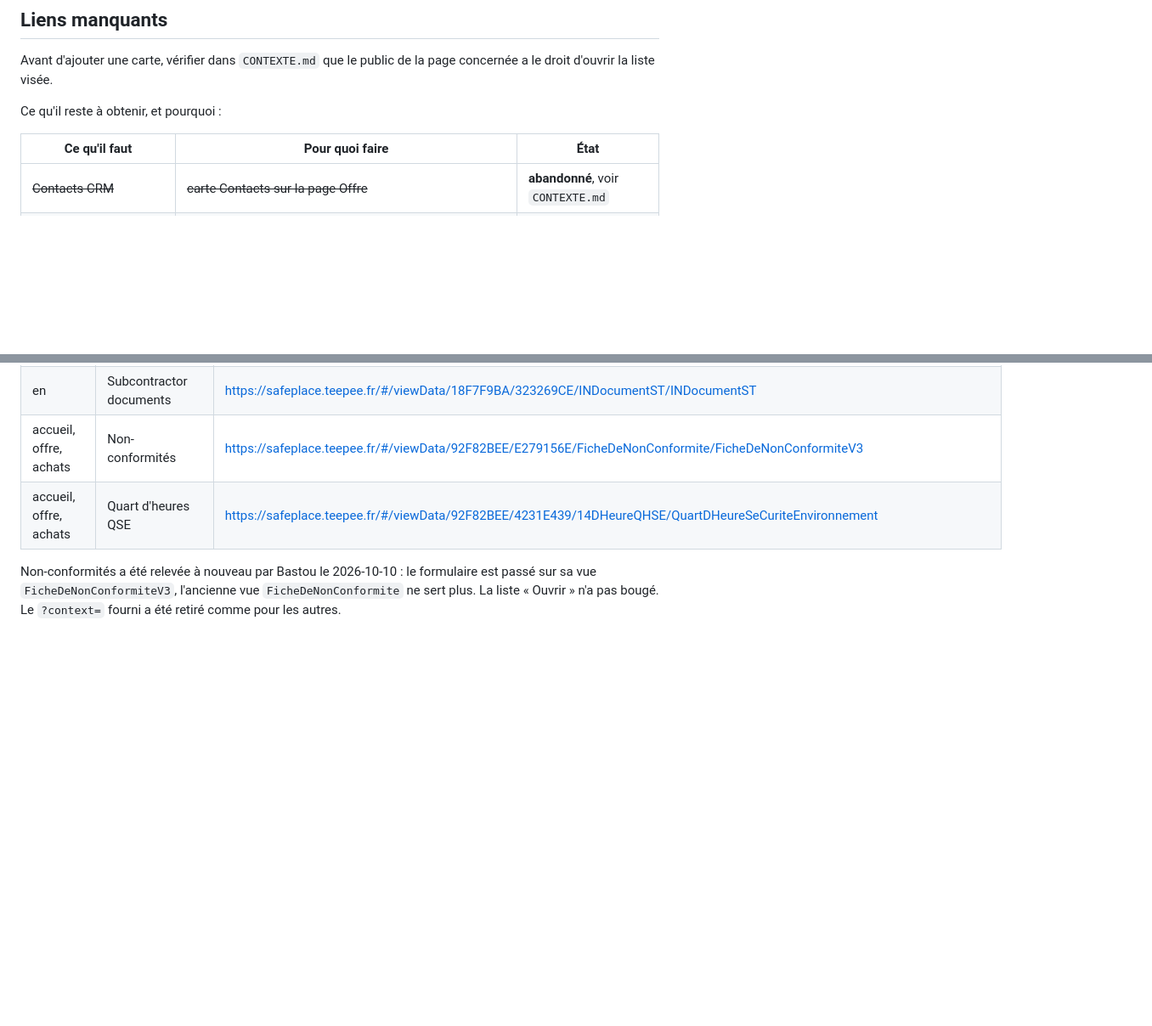
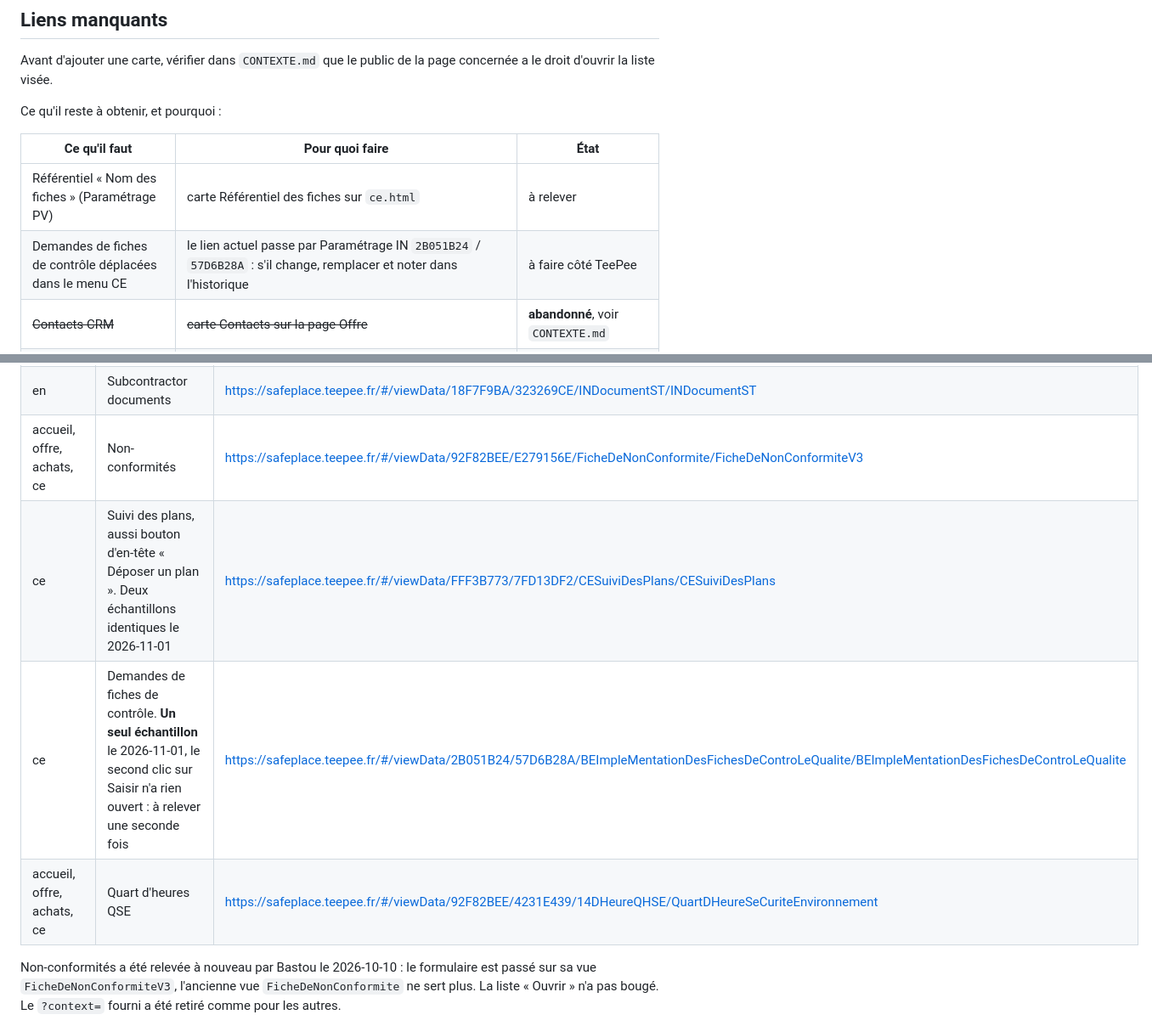
Before and after one commit to OMXBV/DashboardTeepee, a Markdown page: docs/LIENS.md, 2 parts joined by grey strips. Shown at 85% size. Drawn GitHub-style; blank space fills up the shorter version.

Commit message:
Doc : liens et public de la page CE

```diff
--- a/docs/LIENS.md
+++ b/docs/LIENS.md
@@ -263,6 +277,8 @@ Ce qu'il reste à obtenir, et pourquoi :
 
 | Ce qu'il faut | Pour quoi faire | État |
 |---|---|---|
+| Référentiel « Nom des fiches » (Paramétrage PV) | carte Référentiel des fiches sur `ce.html` | à relever |
+| Demandes de fiches de contrôle déplacées dans le menu CE | le lien actuel passe par Paramétrage IN `2B051B24` / `57D6B28A` : s'il change, remplacer et noter dans l'historique | à faire côté TeePee |
 | ~~Contacts CRM~~ | ~~carte Contacts sur la page Offre~~ | **abandonné**, voir `CONTEXTE.md` |
 | URL du bouton **Saisir**, deux échantillons du même formulaire | raccourcis de création directe sur les cartes | à tester, voir plus bas |
 | Saisies des raccourcis de la page OSI | Remplacés le 2026-10-27 par le bloc Logistique, qui a tous ses boutons +. Restent HSE Observations (`18F7F9BA` / `CC910484`, `SMObservationsHSE`), Minor Injury Report (`18F7F9BA` / `3D8F08DD`, `AccidentBeNin`) | à relever, demandé par Bastou |
@@ -325,8 +341,10 @@ relève, jamais ne se reconstruit.
 | st-en | Worker profiles, et le + de My profiles | https://safeplace.teepee.fr/#/viewData/1428C838/C3224BB5/INProfilST/INProfilST |
 | st-en | All documents, et le + de My documents | https://safeplace.teepee.fr/#/viewData/1428C838/C8E72E17/INDocumentST/INDocumentST |
 | en | Subcontractor documents | https://safeplace.teepee.fr/#/viewData/18F7F9BA/323269CE/INDocumentST/INDocumentST |
-| accueil, offre, achats | Non-conformités | https://safeplace.teepee.fr/#/viewData/92F82BEE/E279156E/FicheDeNonConformite/FicheDeNonConformiteV3 |
-| accueil, offre, achats | Quart d'heures QSE | https://safeplace.teepee.fr/#/viewData/92F82BEE/4231E439/14DHeureQHSE/QuartDHeureSeCuriteEnvironnement |
+| accueil, offre, achats, ce | Non-conformités | https://safeplace.teepee.fr/#/viewData/92F82BEE/E279156E/FicheDeNonConformite/FicheDeNonConformiteV3 |
+| ce | Suivi des plans, aussi bouton d'en-tête « Déposer un plan ». Deux échantillons identiques le 2026-11-01 | https://safeplace.teepee.fr/#/viewData/FFF3B773/7FD13DF2/CESuiviDesPlans/CESuiviDesPlans |
+| ce | Demandes de fiches de contrôle. **Un seul échantillon** le 2026-11-01, le second clic sur Saisir n'a rien ouvert : à relever une seconde fois | https://safeplace.teepee.fr/#/viewData/2B051B24/57D6B28A/BEImpleMentationDesFichesDeControLeQualite/BEImpleMentationDesFichesDeControLeQualite |
+| accueil, offre, achats, ce | Quart d'heures QSE | https://safeplace.teepee.fr/#/viewData/92F82BEE/4231E439/14DHeureQHSE/QuartDHeureSeCuriteEnvironnement |
 
 Non-conformités a été relevée à nouveau par Bastou le 2026-10-10 : le formulaire est
 passé sur sa vue `FicheDeNonConformiteV3`, l'ancienne vue `FicheDeNonConformite` ne sert
```
Also changed, not shown: other parts of docs/LIENS.md (+15 -1 lines), docs/CONTEXTE.md (+1 -0 lines).
